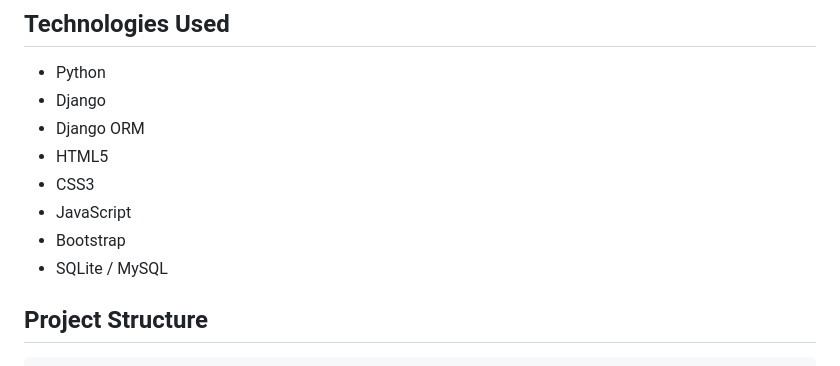
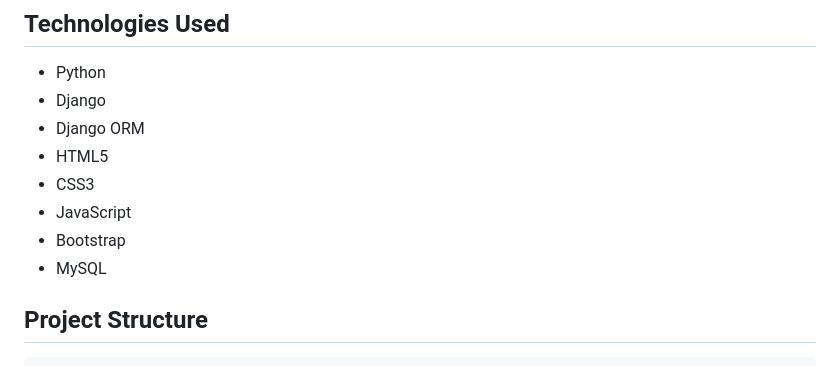
Before and after one commit to azadhussain92/Bus-Booking-Reservation-System, a Markdown page: README.md, the part around the change. Drawn GitHub-style.

```diff
--- a/README.md
+++ b/README.md
@@ -26,7 +26,7 @@ A full-stack Bus Booking Web Application developed using Python and Django, insp
 - CSS3
 - JavaScript
 - Bootstrap
-- SQLite / MySQL
+-  MySQL
 
 ## Project Structure
 
```
